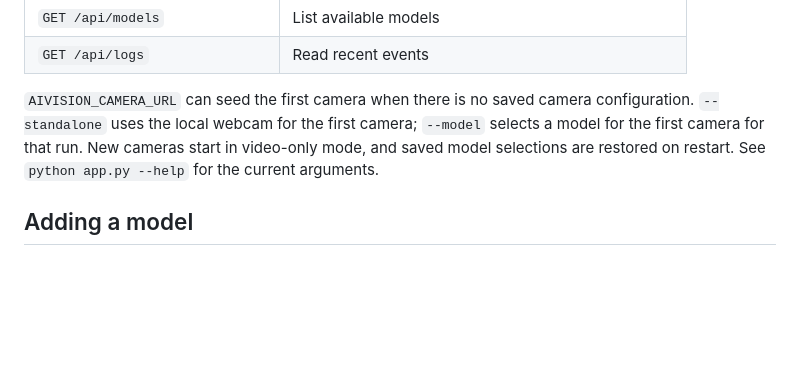
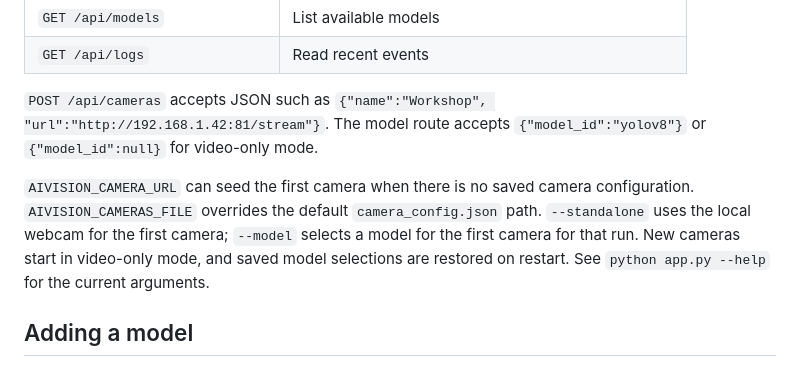
Before and after one commit to NeerajCodz/aiVisionDrone, a Markdown page: DEVELOPER.md, the part around the change. Rendered like a GitHub page; blank space fills up the shorter version.

Commit message:
docs(api): describe camera request configuration

```diff
--- a/DEVELOPER.md
+++ b/DEVELOPER.md
@@ -33,7 +33,9 @@ The server exposes these routes for the dashboard:
 | `GET /api/models` | List available models |
 | `GET /api/logs` | Read recent events |
 
-`AIVISION_CAMERA_URL` can seed the first camera when there is no saved camera configuration. `--standalone` uses the local webcam for the first camera; `--model` selects a model for the first camera for that run. New cameras start in video-only mode, and saved model selections are restored on restart. See `python app.py --help` for the current arguments.
+`POST /api/cameras` accepts JSON such as `{"name":"Workshop", "url":"http://192.168.1.42:81/stream"}`. The model route accepts `{"model_id":"yolov8"}` or `{"model_id":null}` for video-only mode.
+
+`AIVISION_CAMERA_URL` can seed the first camera when there is no saved camera configuration. `AIVISION_CAMERAS_FILE` overrides the default `camera_config.json` path. `--standalone` uses the local webcam for the first camera; `--model` selects a model for the first camera for that run. New cameras start in video-only mode, and saved model selections are restored on restart. See `python app.py --help` for the current arguments.
 
 ## Adding a model
 
```
